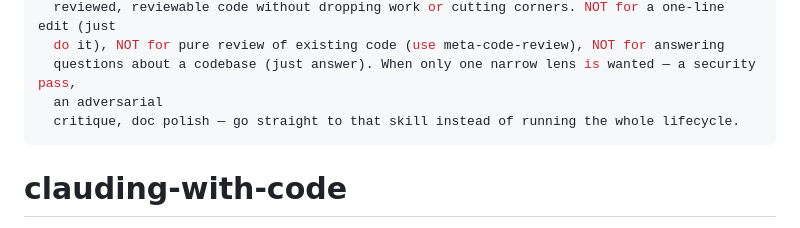
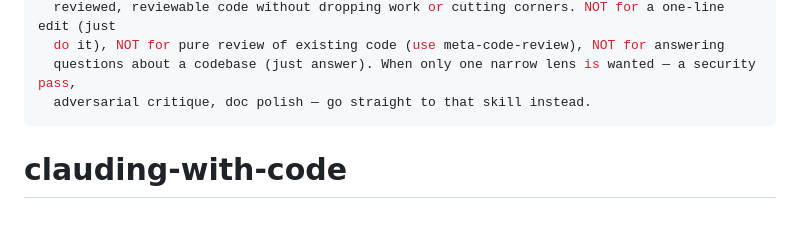
Before and after one commit to benguin5611/ITSM, a Markdown page: LLM-skills/clauding-with-code/SKILL.md, the part around the change. GitHub-like rendering.

Commit message:
clauding-with-code: trim description under the 1024-char limit
The frontmatter description was 1030 characters; skills with a description over 1024 fail to load. Trimmed the closing sentence (dropped a stray article and shortened the final clause) down to 996 with no change of meaning.

```diff
--- a/LLM-skills/clauding-with-code/SKILL.md
+++ b/LLM-skills/clauding-with-code/SKILL.md
@@ -11,8 +11,7 @@ description: >
   reviewed, reviewable code without dropping work or cutting corners. NOT for a one-line edit (just
   do it), NOT for pure review of existing code (use meta-code-review), NOT for answering
   questions about a codebase (just answer). When only one narrow lens is wanted — a security pass,
-  an adversarial
-  critique, doc polish — go straight to that skill instead of running the whole lifecycle.
+  adversarial critique, doc polish — go straight to that skill instead.
 ---
 
 # clauding-with-code
```
